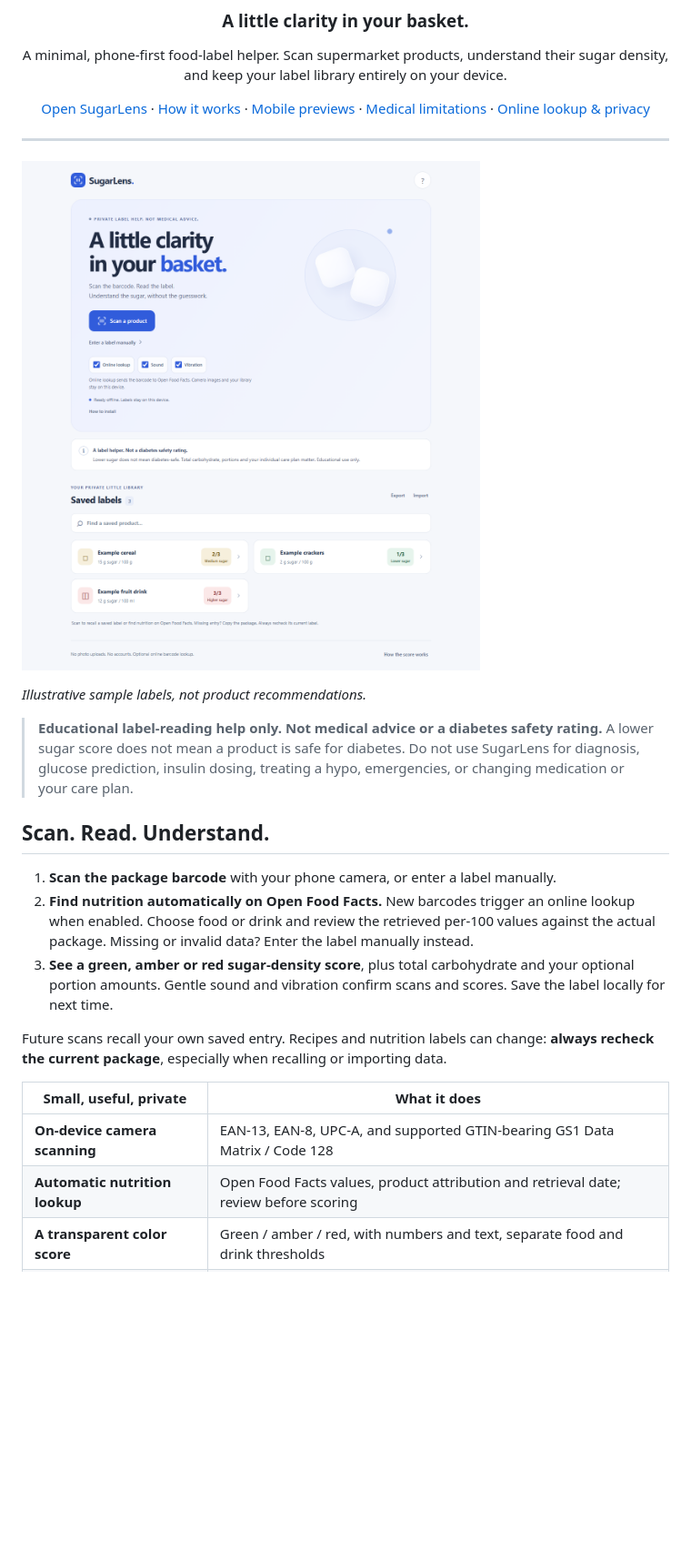
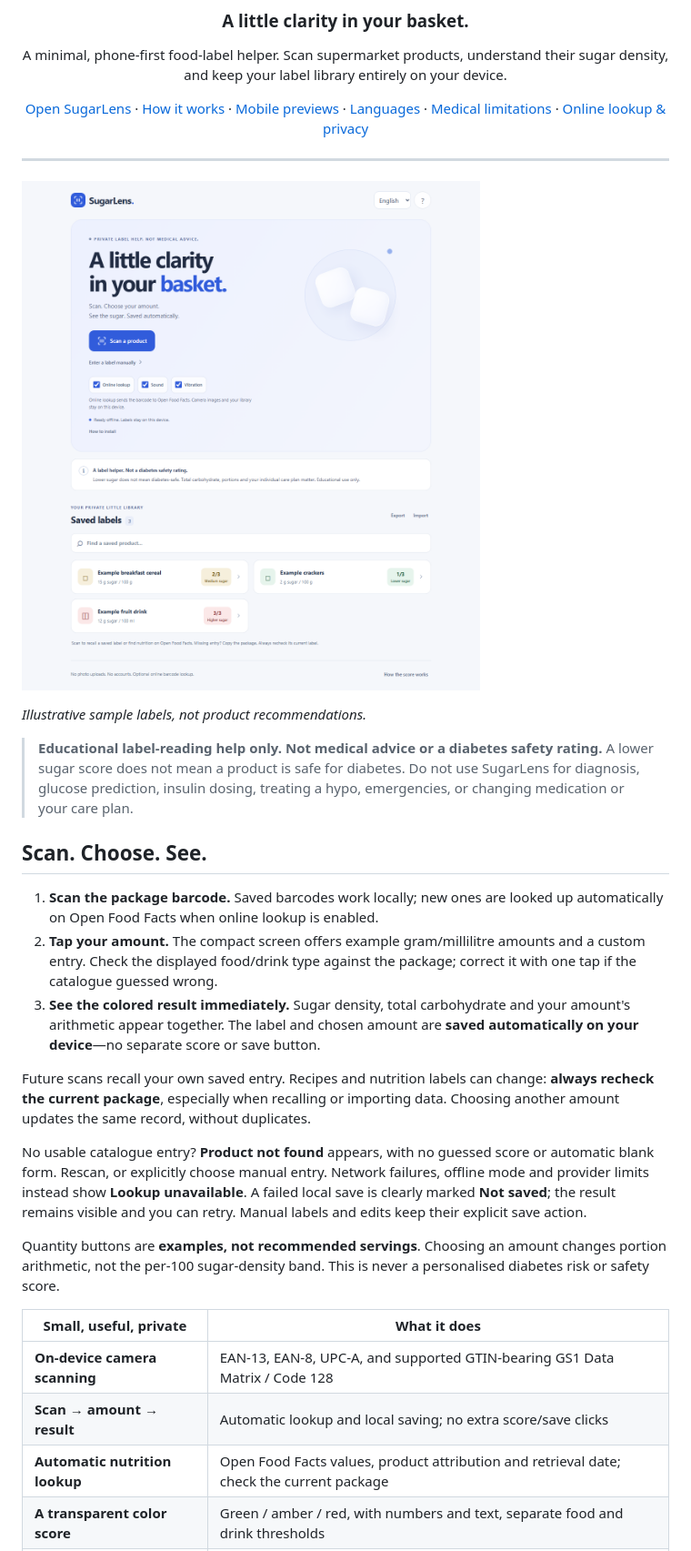
Before and after one commit to edoardorex/sugarlens, a Markdown page: README.md, the part around one of its changes. Shown at 91% size. Rendered like a GitHub page; pictures changed too: public/preview.png; blank space fills up the shorter version.

```diff
--- a/README.md
+++ b/README.md
@@ -8,8 +8,9 @@ A minimal, phone-first food-label helper. Scan supermarket products, understand
 their sugar density, and keep your label library entirely on your device.
 
 [Open SugarLens](https://edoardorex.github.io/sugarlens/) ·
-[How it works](#scan-read-understand) ·
+[How it works](#scan-choose-see) ·
 [Mobile previews](#optimized-for-mobile) ·
+[Languages](#languages--regional-default) ·
 [Medical limitations](#important-medical-limitations) ·
 [Online lookup & privacy](#local-library-optional-online-lookup)
 
@@ -26,24 +27,36 @@ their sugar density, and keep your label library entirely on your device.
 > Do not use SugarLens for diagnosis, glucose prediction, insulin dosing,
 > treating a hypo, emergencies, or changing medication or your care plan.
 
-## Scan. Read. Understand.
+## Scan. Choose. See.
 
-1. **Scan the package barcode** with your phone camera, or enter a label manually.
-2. **Find nutrition automatically on Open Food Facts.** New barcodes trigger an
-   online lookup when enabled. Choose food or drink and review the retrieved
-   per-100 values against the actual package. Missing or invalid data? Enter
-   the label manually instead.
-3. **See a green, amber or red sugar-density score**, plus total carbohydrate and
-   your optional portion amounts. Gentle sound and vibration confirm scans and
-   scores. Save the label locally for next time.
+1. **Scan the package barcode.** Saved barcodes work locally; new ones are looked
+   up automatically on Open Food Facts when online lookup is enabled.
+2. **Tap your amount.** The compact screen offers example gram/millilitre amounts
+   and a custom entry. Check the displayed food/drink type against the package;
+   correct it with one tap if the catalogue guessed wrong.
+3. **See the colored result immediately.** Sugar density, total carbohydrate and
+   your amount's arithmetic appear together. The label and chosen amount are
+   **saved automatically on your device**—no separate score or save button.
 
 Future scans recall your own saved entry. Recipes and nutrition labels can change:
 **always recheck the current package**, especially when recalling or importing data.
+Choosing another amount updates the same record, without duplicates.
+
+No usable catalogue entry? **Product not found** appears, with no guessed score
+or automatic blank form. Rescan, or explicitly choose manual entry. Network
+failures, offline mode and provider limits instead show **Lookup unavailable**.
+A failed local save is clearly marked **Not saved**; the result remains visible
+and you can retry. Manual labels and edits keep their explicit save action.
+
+Quantity buttons are **examples, not recommended servings**. Choosing an amount
+changes portion arithmetic, not the per-100 sugar-density band. This is never a
+personalised diabetes risk or safety score.
 
 | Small, useful, private | What it does |
 | --- | --- |
 | **On-device camera scanning** | EAN-13, EAN-8, UPC-A, and supported GTIN-bearing GS1 Data Matrix / Code 128 |
-| **Automatic nutrition lookup** | Open Food Facts values, product attribution and retrieval date; review before scoring |
+| **Scan → amount → result** | Automatic lookup and local saving; no extra score/save clicks |
+| **Automatic nutrition lookup** | Open Food Facts values, product attribution and retrieval date; check the current package |
 | **A transparent color score** | Green / amber / red, with numbers and text, separate food and drink thresholds |
 | **A little sensory feedback** | Gentle scan confirmation and one/two/three score pulses; independent sound and vibration switches |
 | **Carbohydrate context** | Total carbohydrate is separate from sugar and never guessed when missing |
```
Also changed, not shown: other parts of README.md (+31 -9 lines), docs/screenshots/phone-choose-amount.png (added), docs/screenshots/phone-library.png, docs/screenshots/phone-sugar-result.png, 10 other files.
